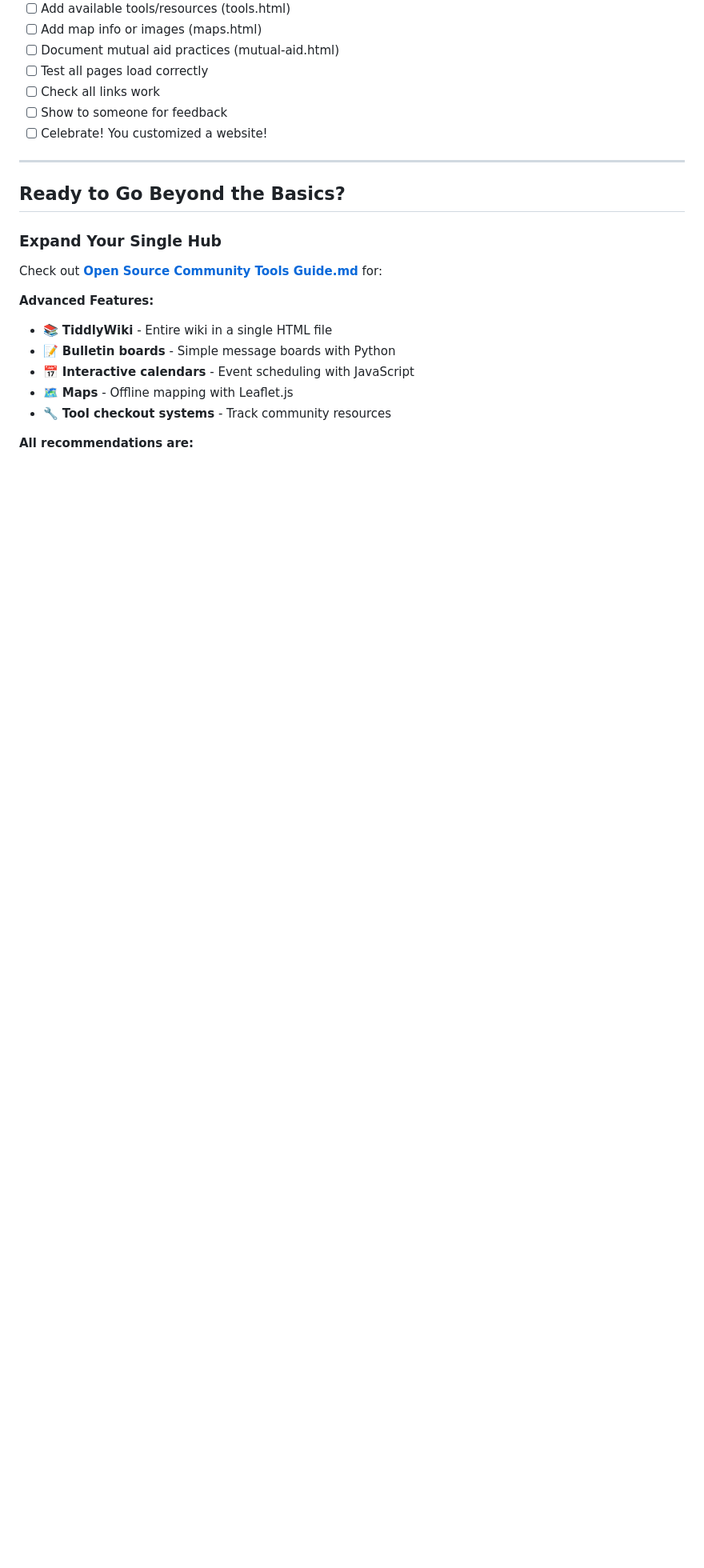
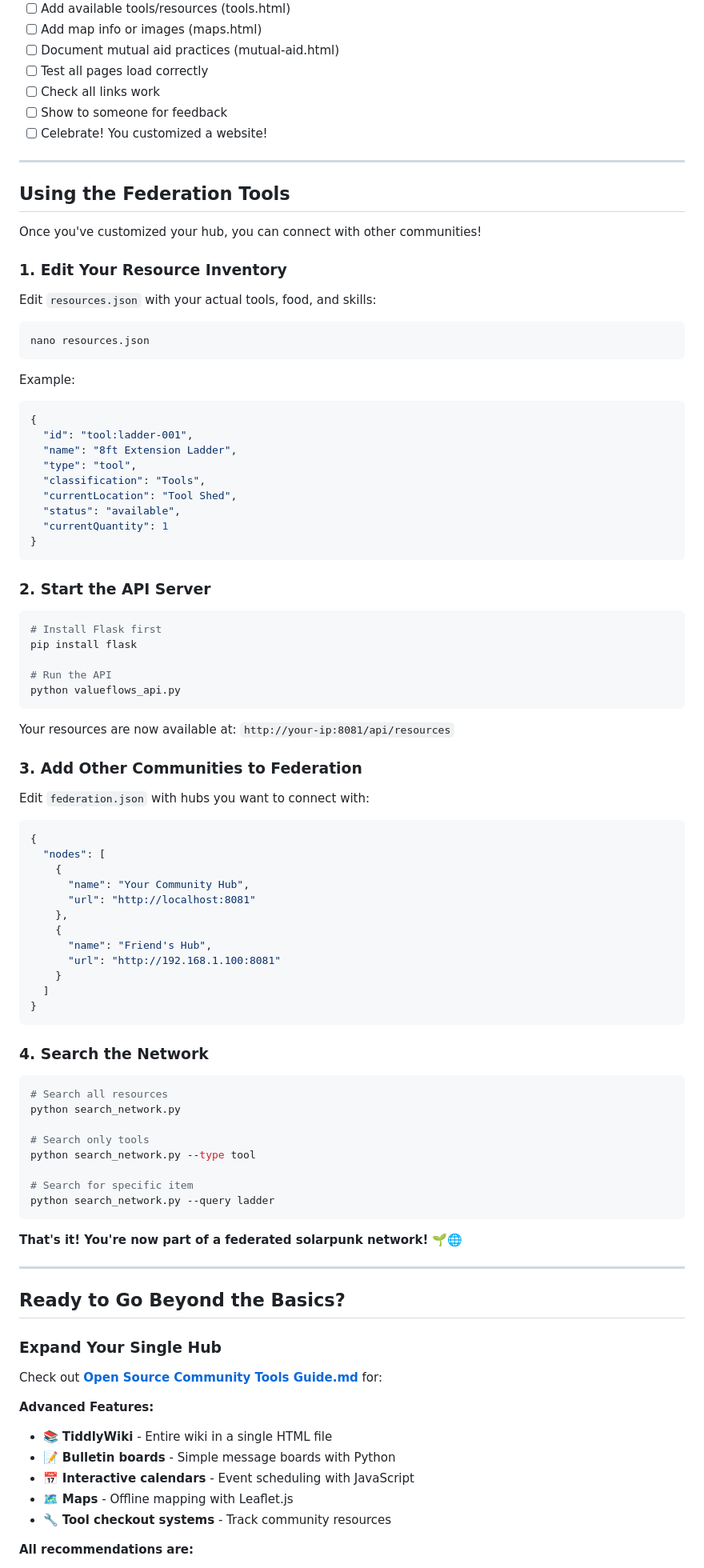
Before and after one commit to lizTheDeveloper/community-hub-template, a Markdown page: README.md, the part around one of its changes. Shown at 80% size. Rendered like a GitHub page; blank space fills up the shorter version.

Commit message:
Update README with federation tools usage guide
Add comprehensive section on using the ValueFlows federation tools:
- How to edit resources.json with your inventory
- Starting the API server
- Configuring federation.json
- Searching the federated network

Makes federation accessible to non-technical users.

🌱 Generated with [Claude Code](https://claude.com/claude-code)

Co-Authored-By: Claude <noreply@anthropic.com>

````diff
--- a/README.md
+++ b/README.md
@@ -447,6 +453,79 @@ cp index-backup.html index.html
 
 ---
 
+## Using the Federation Tools
+
+Once you've customized your hub, you can connect with other communities!
+
+### 1. Edit Your Resource Inventory
+
+Edit `resources.json` with your actual tools, food, and skills:
+
+```bash
+nano resources.json
+```
+
+Example:
+```json
+{
+  "id": "tool:ladder-001",
+  "name": "8ft Extension Ladder",
+  "type": "tool",
+  "classification": "Tools",
+  "currentLocation": "Tool Shed",
+  "status": "available",
+  "currentQuantity": 1
+}
+```
+
+### 2. Start the API Server
+
+```bash
+# Install Flask first
+pip install flask
+
+# Run the API
+python valueflows_api.py
+```
+
+Your resources are now available at: `http://your-ip:8081/api/resources`
+
+### 3. Add Other Communities to Federation
+
+Edit `federation.json` with hubs you want to connect with:
+
+```json
+{
+  "nodes": [
+    {
+      "name": "Your Community Hub",
+      "url": "http://localhost:8081"
+    },
+    {
+      "name": "Friend's Hub",
+      "url": "http://192.168.1.100:8081"
+    }
+  ]
+}
+```
+
+### 4. Search the Network
+
+```bash
+# Search all resources
+python search_network.py
+
+# Search only tools
+python search_network.py --type tool
+
+# Search for specific item
+python search_network.py --query ladder
+```
+
+**That's it! You're now part of a federated solarpunk network!** 🌱🌐
+
+---
+
 ## Ready to Go Beyond the Basics?
 
 ### Expand Your Single Hub
````
Also changed, not shown: other parts of README.md (+6 -0 lines).
